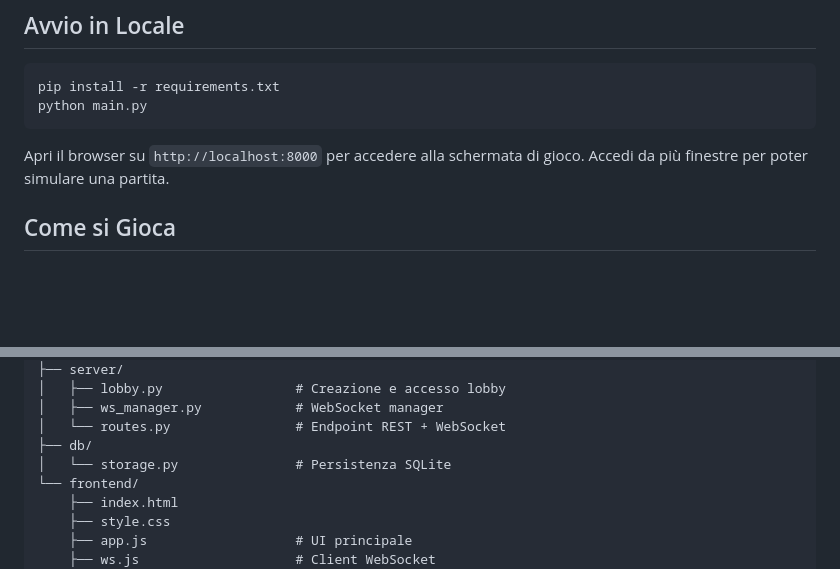
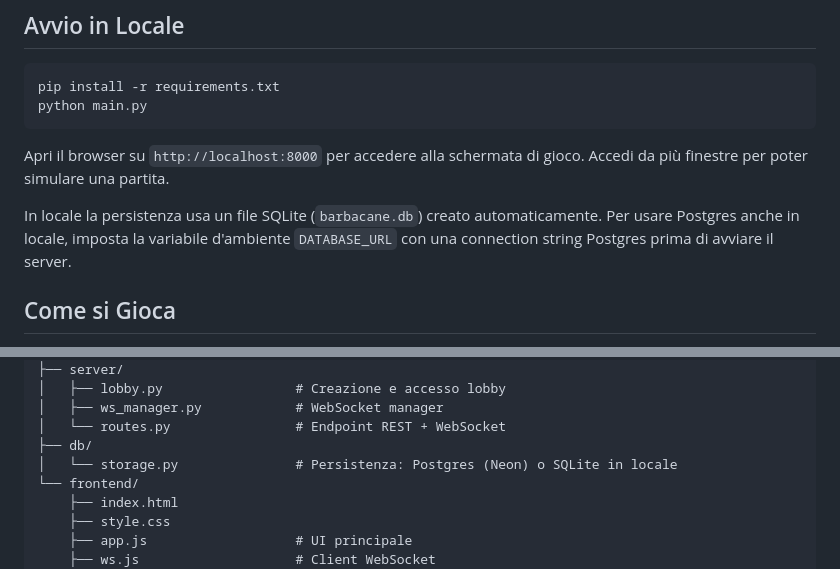
Before and after one commit to BertrandPouget/barbacane, a Markdown page: README.md, 2 parts joined by grey strips. Rendered like a GitHub page; blank space fills up the shorter version.

````diff
--- a/README.md
+++ b/README.md
@@ -20,6 +20,8 @@ python main.py
 ```
 
 Apri il browser su `http://localhost:8000` per accedere alla schermata di gioco. Accedi da più finestre per poter simulare una partita.
+
+In locale la persistenza usa un file SQLite (`barbacane.db`) creato automaticamente. Per usare Postgres anche in locale, imposta la variabile d'ambiente `DATABASE_URL` con una connection string Postgres prima di avviare il server.
 
 ## Come si Gioca
 
@@ -90,7 +92,7 @@ barbacane/
 │   ├── ws_manager.py            # WebSocket manager
 │   └── routes.py                # Endpoint REST + WebSocket
 ├── db/
-│   └── storage.py               # Persistenza SQLite
+│   └── storage.py               # Persistenza: Postgres (Neon) o SQLite in locale
 └── frontend/
     ├── index.html
     ├── style.css
````
Also changed, not shown: other parts of README.md (+5 -5 lines), CLAUDE.md (+13 -9 lines).
